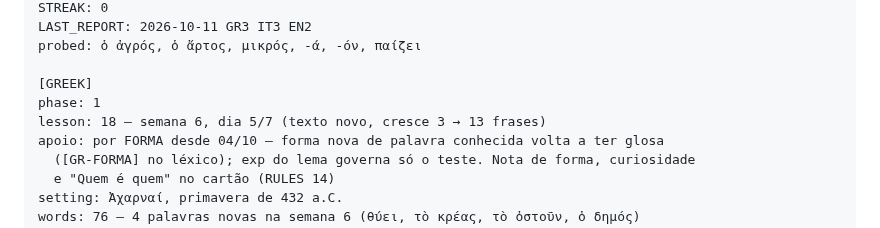
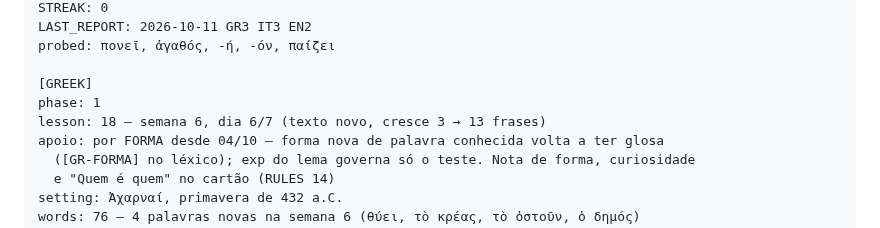
Before and after one commit to mathewse97/daily-language-learning, a Markdown page: state/logbook.md, the part around one of its changes. Rendered like a GitHub page.

```diff
--- a/state/logbook.md
+++ b/state/logbook.md
@@ -17,10 +17,10 @@ DAY: 40
 STREAK: 0
 LAST_REPORT: 2026-10-11 GR3 IT3 EN2
-probed: ὁ ἀγρός, ὁ ἄρτος, μικρός, -ά, -όν, παίζει
+probed: πονεῖ, ἀγαθός, -ή, -όν, παίζει
 
 [GREEK]
 phase: 1
-lesson: 18 — semana 6, dia 5/7 (texto novo, cresce 3 → 13 frases)
+lesson: 18 — semana 6, dia 6/7 (texto novo, cresce 3 → 13 frases)
 apoio: por FORMA desde 04/10 — forma nova de palavra conhecida volta a ter glosa
   ([GR-FORMA] no léxico); exp do lema governa só o teste. Nota de forma, curiosidade
   e "Quem é quem" no cartão (RULES 14)
```
Also changed, not shown: other parts of state/logbook.md (+2 -2 lines).
